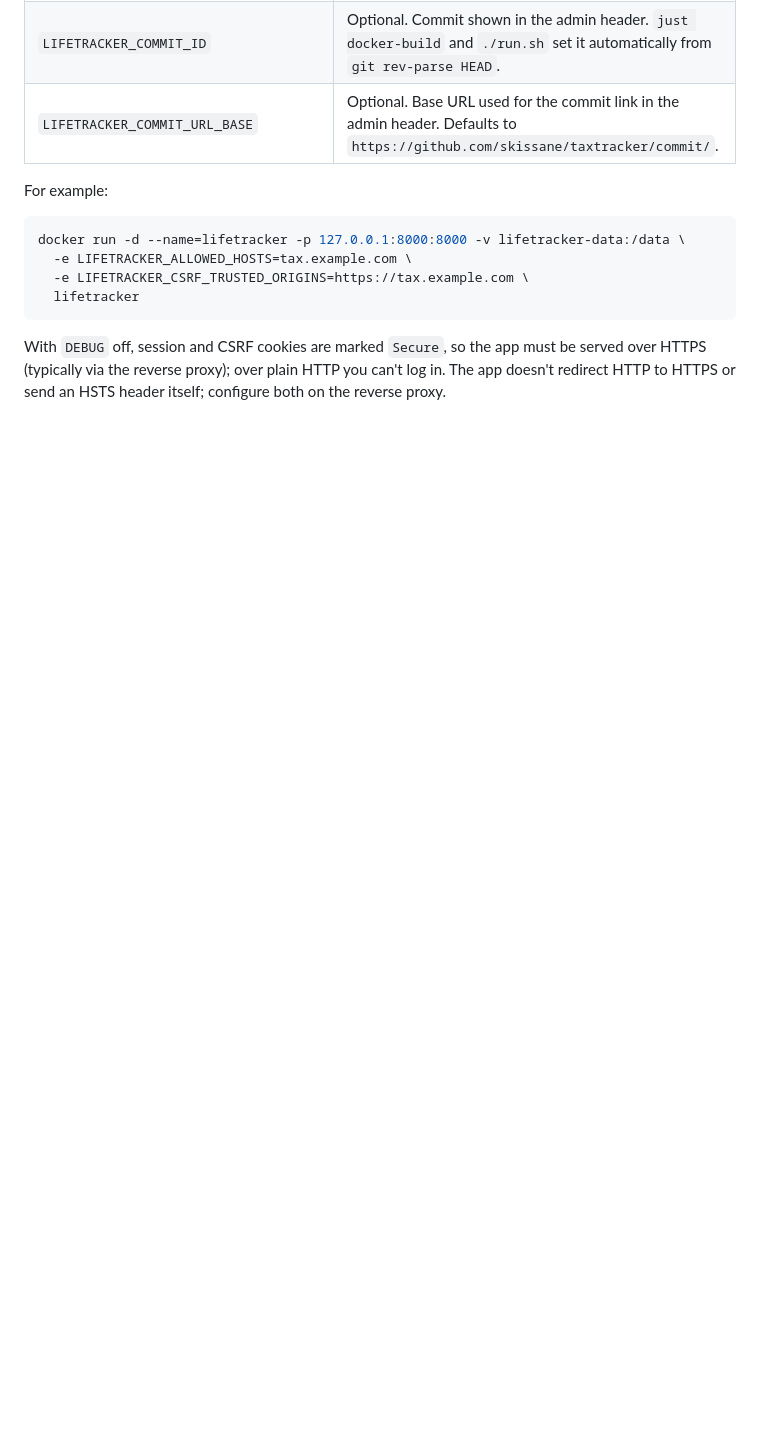
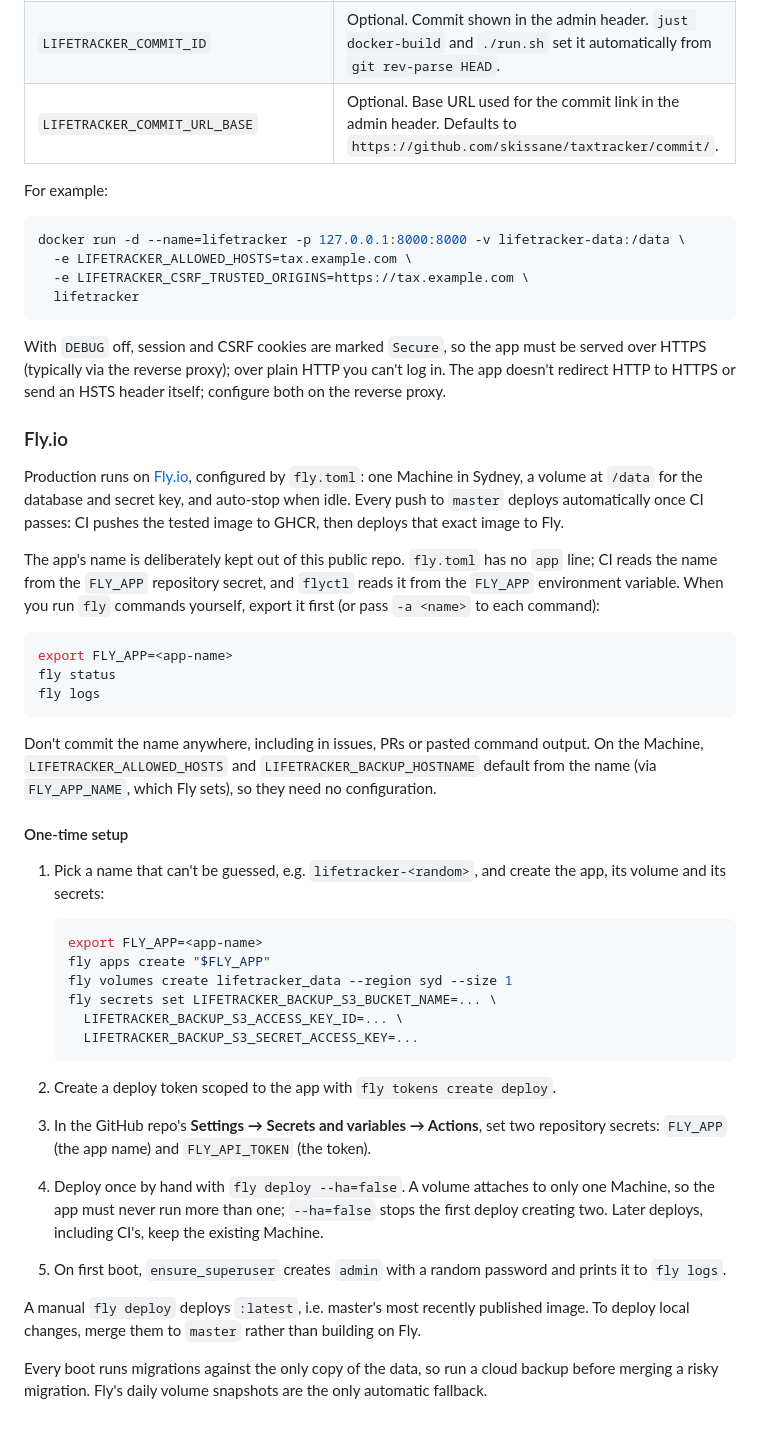
Before and after one commit to skissane/taxtracker, a Markdown page: README.md, the part around one of its changes. Drawn GitHub-style; blank space fills up the shorter version.

Commit message:
Document the Fly.io deployment in the README
The Fly setup steps (app creation, the FLY_APP and FLY_API_TOKEN repo
secrets, exporting FLY_APP for manual fly commands) are mostly done by
hand, but were only described in AGENTS.md and fly.toml comments.

Co-Authored-By: Claude Opus 5.5 <noreply@anthropic.com>

````diff
--- a/README.md
+++ b/README.md
@@ -160,3 +160,56 @@ With `DEBUG` off, session and CSRF cookies are marked `Secure`, so the app must
 served over HTTPS (typically via the reverse proxy); over plain HTTP you can't log in.
 The app doesn't redirect HTTP to HTTPS or send an HSTS header itself; configure
 both on the reverse proxy.
+
+### Fly.io
+
+Production runs on [Fly.io](https://fly.io), configured by `fly.toml`: one Machine
+in Sydney, a volume at `/data` for the database and secret key, and auto-stop when
+idle. Every push to `master` deploys automatically once CI passes: CI pushes the
+tested image to GHCR, then deploys that exact image to Fly.
+
+The app's name is deliberately kept out of this public repo. `fly.toml` has no
+`app` line; CI reads the name from the `FLY_APP` repository secret, and `flyctl`
+reads it from the `FLY_APP` environment variable. When you run `fly` commands
+yourself, export it first (or pass `-a <name>` to each command):
+
+```bash
+export FLY_APP=<app-name>
+fly status
+fly logs
+```
+
+Don't commit the name anywhere, including in issues, PRs or pasted command output.
+On the Machine, `LIFETRACKER_ALLOWED_HOSTS` and `LIFETRACKER_BACKUP_HOSTNAME`
+default from the name (via `FLY_APP_NAME`, which Fly sets), so they need no
+configuration.
+
+#### One-time setup
+
+1. Pick a name that can't be guessed, e.g. `lifetracker-<random>`, and create the
+   app, its volume and its secrets:
+
+   ```bash
+   export FLY_APP=<app-name>
+   fly apps create "$FLY_APP"
+   fly volumes create lifetracker_data --region syd --size 1
+   fly secrets set LIFETRACKER_BACKUP_S3_BUCKET_NAME=... \
+     LIFETRACKER_BACKUP_S3_ACCESS_KEY_ID=... \
+     LIFETRACKER_BACKUP_S3_SECRET_ACCESS_KEY=...
+   ```
+
+2. Create a deploy token scoped to the app with `fly tokens create deploy`.
+3. In the GitHub repo's **Settings → Secrets and variables → Actions**, set two
+   repository secrets: `FLY_APP` (the app name) and `FLY_API_TOKEN` (the token).
+4. Deploy once by hand with `fly deploy --ha=false`. A volume attaches to only one
+   Machine, so the app must never run more than one; `--ha=false` stops the first
+   deploy creating two. Later deploys, including CI's, keep the existing Machine.
+5. On first boot, `ensure_superuser` creates `admin` with a random password and
+   prints it to `fly logs`.
+
+A manual `fly deploy` deploys `:latest`, i.e. master's most recently published
+image. To deploy local changes, merge them to `master` rather than building on Fly.
+
+Every boot runs migrations against the only copy of the data, so run a cloud backup
+before merging a risky migration. Fly's daily volume snapshots are the only
+automatic fallback.
````
Also changed, not shown: other parts of README.md (+2 -2 lines), AGENTS.md (+1 -1 lines).
